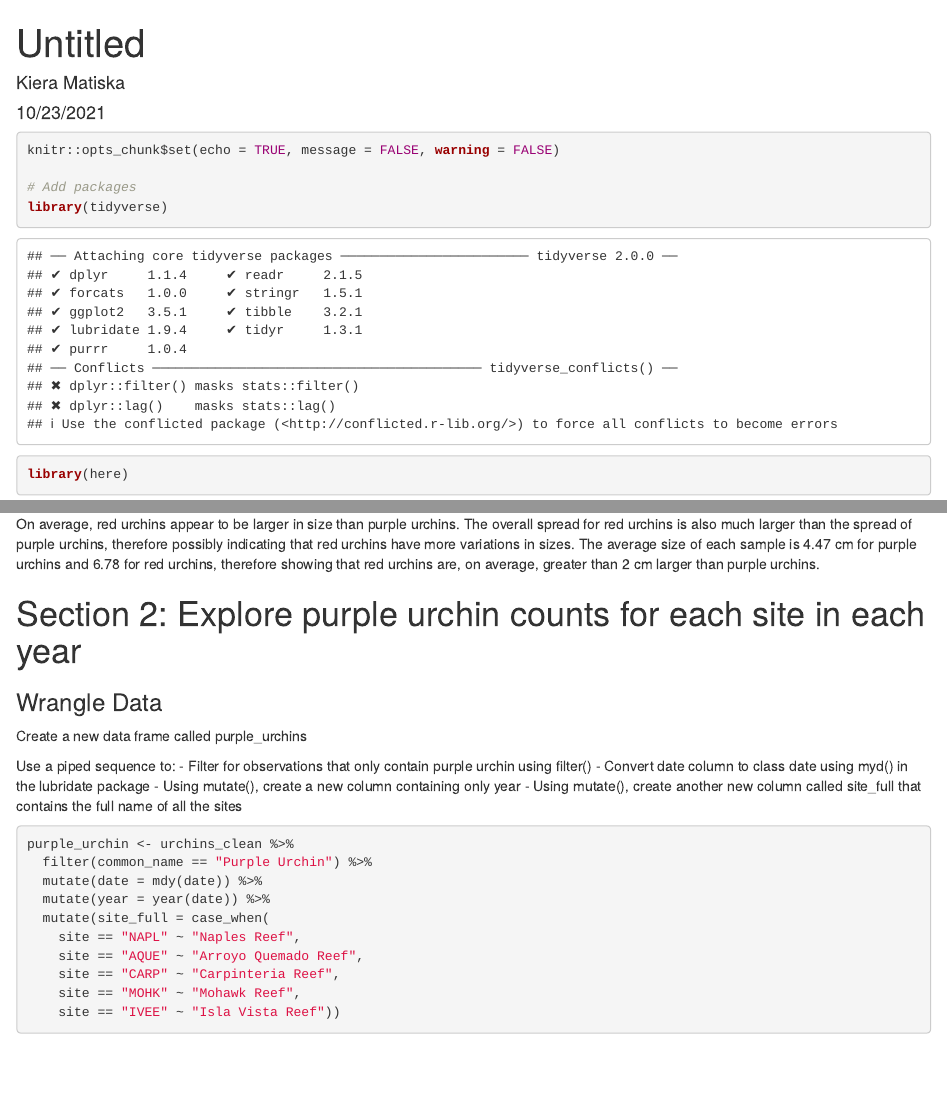
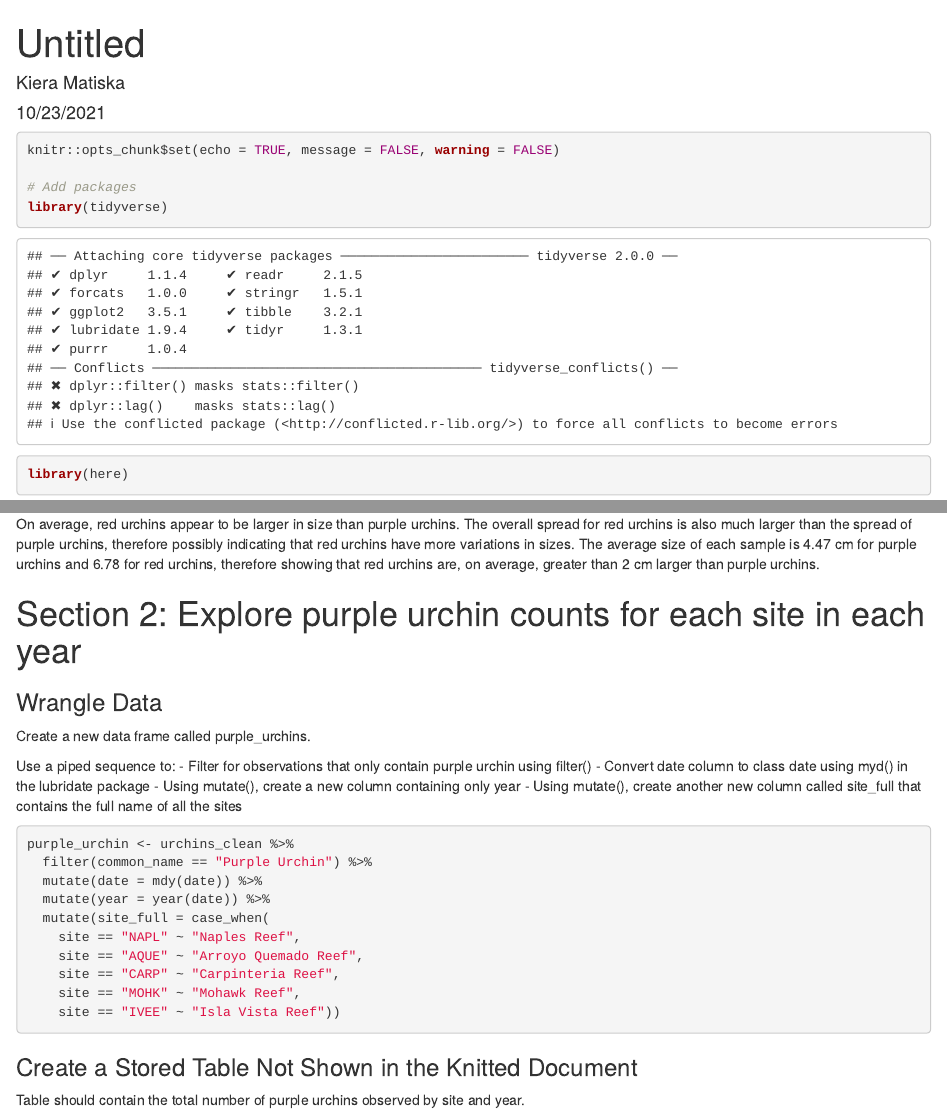
Before and after one commit to kieramatiska/a3-task3-task4-km, an R Markdown document (code/a3_task3_kiera_matiska.Rmd): the page in a window 1100 px wide, from its top, and a second part further down, joined at a grey line. Rendered offline with R 4.5, knitr and Pandoc, with nearby package versions; column names are cleaned by a stand-in for the janitor package.

Commit message:
Added Table to Section 2

````diff
--- a/code/a3_task3_kiera_matiska.Rmd
+++ b/code/a3_task3_kiera_matiska.Rmd
@@ -90,7 +90,7 @@ On average, red urchins appear to be larger in size than purple urchins. The ove
 
 ### Wrangle Data
 
-Create a new data frame called purple_urchins
+Create a new data frame called purple_urchins.
 
 Use a piped sequence to:
 - Filter for observations that only contain purple urchin using filter()
@@ -110,3 +110,13 @@ purple_urchin <- urchins_clean %>%
     site == "MOHK" ~ "Mohawk Reef",
     site == "IVEE" ~ "Isla Vista Reef"))
 ```
+
+### Create a Stored Table Not Shown in the Knitted Document
+
+Table should contain the total number of purple urchins observed by site and year.
+
+```{r, include = FALSE}
+site_num <- purple_urchin %>%
+  group_by(site, year) %>%
+  summarize(sample_size = n())
+```
````
Also changed, not shown: code/a3_task3_kiera_matiska.Rmd (6 more changed lines).
